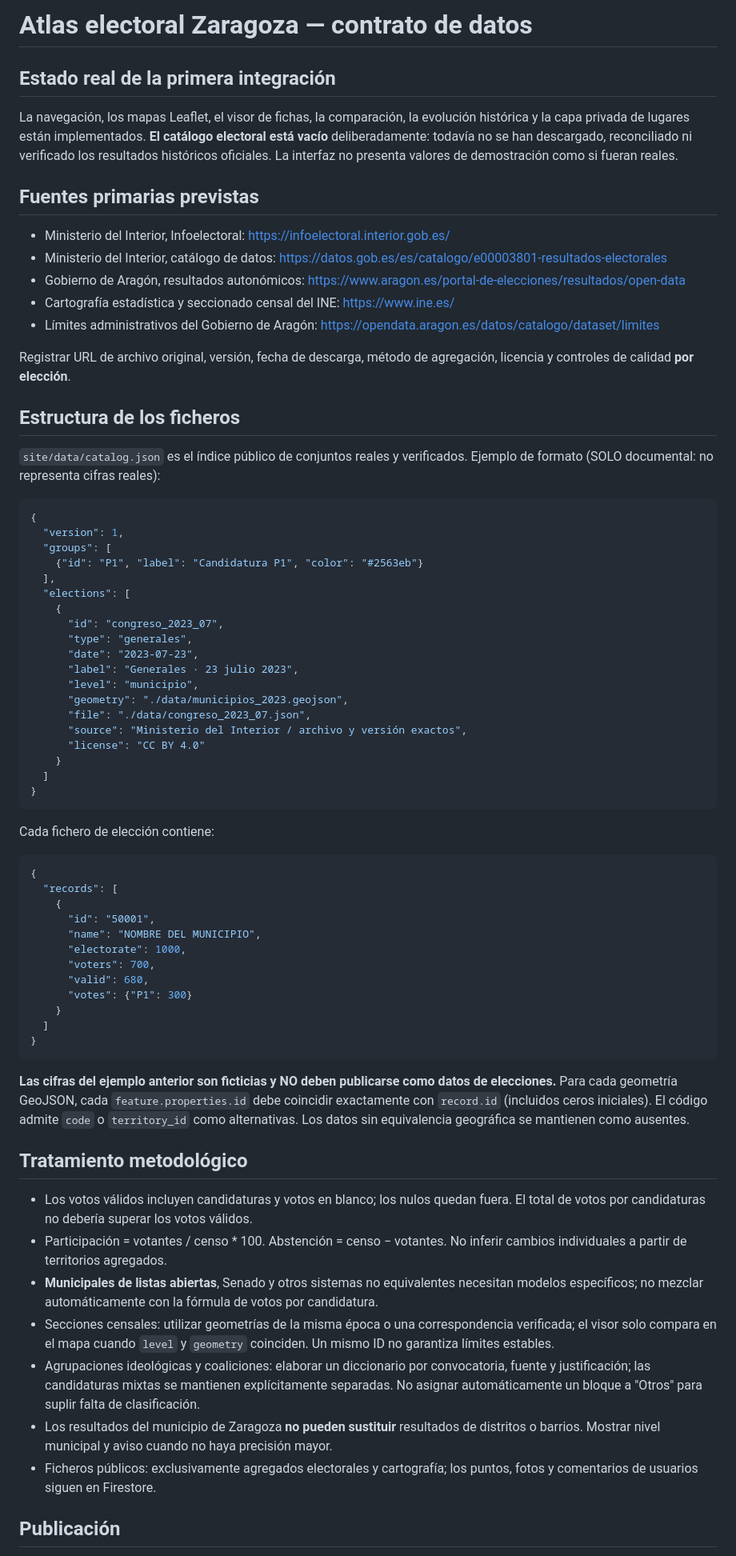
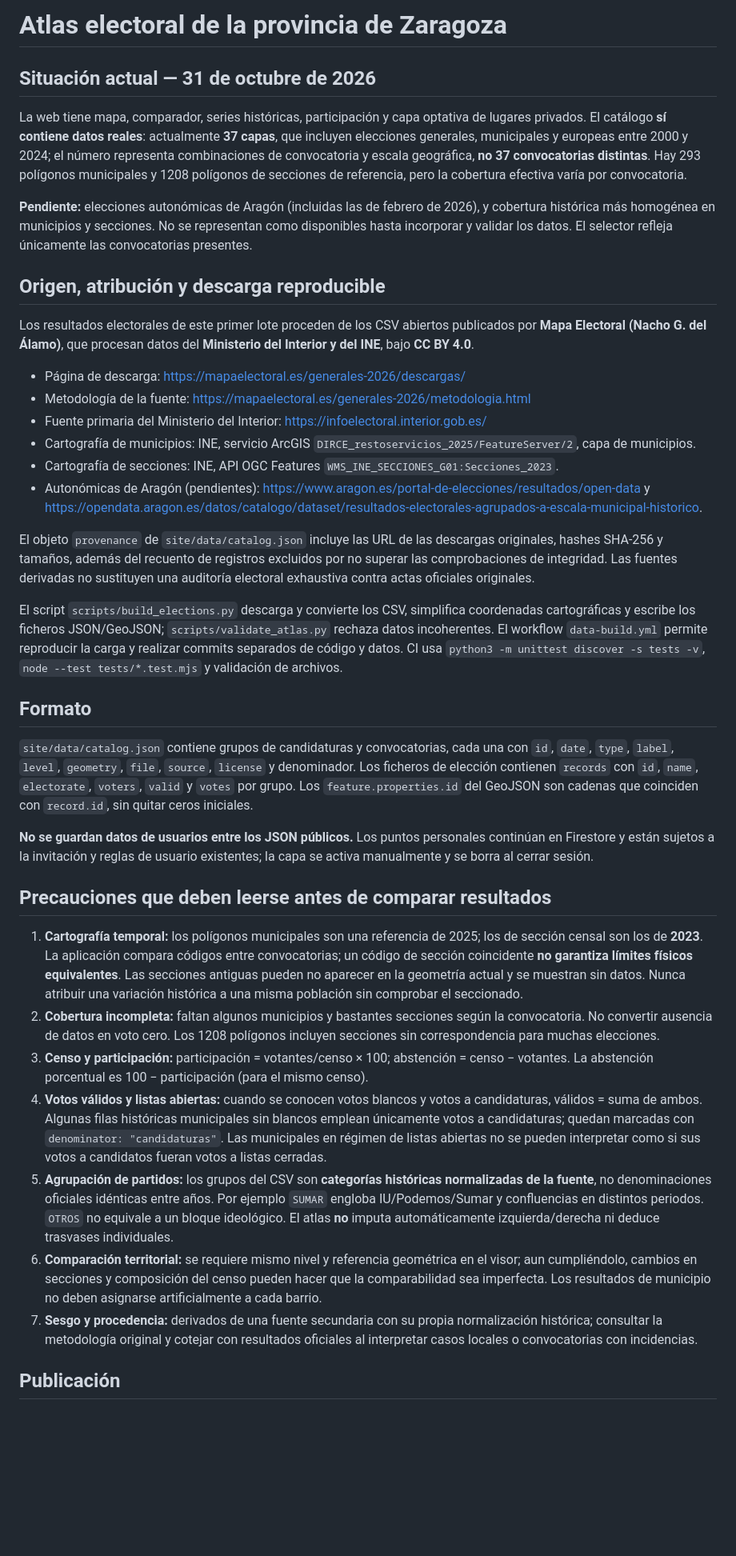
Before and after one commit to qarlosalberto/my-places, a Markdown page: ATLAS-DATOS.md, the part around one of its changes. Shown at 80% size. GitHub-like rendering; blank space fills up the shorter version.

Commit message:
Documentar 37 capas reales, licencias, exclusiones y cautelas censales

````diff
--- a/ATLAS-DATOS.md
+++ b/ATLAS-DATOS.md
@@ -1,64 +1,40 @@
-# Atlas electoral Zaragoza — contrato de datos
+# Atlas electoral de la provincia de Zaragoza
 
-## Estado real de la primera integración
-La navegación, los mapas Leaflet, el visor de fichas, la comparación, la evolución histórica y la capa privada de lugares están implementados. **El catálogo electoral está vacío** deliberadamente: todavía no se han descargado, reconciliado ni verificado los resultados históricos oficiales. La interfaz no presenta valores de demostración como si fueran reales.
+## Situación actual — 31 de octubre de 2026
 
-## Fuentes primarias previstas
-- Ministerio del Interior, Infoelectoral: https://infoelectoral.interior.gob.es/
-- Ministerio del Interior, catálogo de datos: https://datos.gob.es/es/catalogo/e00003801-resultados-electorales
-- Gobierno de Aragón, resultados autonómicos: https://www.aragon.es/portal-de-elecciones/resultados/open-data
-- Cartografía estadística y seccionado censal del INE: https://www.ine.es/
-- Límites administrativos del Gobierno de Aragón: https://opendata.aragon.es/datos/catalogo/dataset/limites
+La web tiene mapa, comparador, series históricas, participación y capa optativa de lugares privados. El catálogo **sí contiene datos reales**: actualmente **37 capas**, que incluyen elecciones generales, municipales y europeas entre 2000 y 2024; el número representa combinaciones de convocatoria y escala geográfica, **no 37 convocatorias distintas**. Hay 293 polígonos municipales y 1208 polígonos de secciones de referencia, pero la cobertura efectiva varía por convocatoria.
 
-Registrar URL de archivo original, versión, fecha de descarga, método de agregación, licencia y controles de calidad **por elección**.
+**Pendiente:** elecciones autonómicas de Aragón (incluidas las de febrero de 2026), y cobertura histórica más homogénea en municipios y secciones. No se representan como disponibles hasta incorporar y validar los datos. El selector refleja únicamente las convocatorias presentes.
 
-## Estructura de los ficheros
-`site/data/catalog.json` es el índice público de conjuntos reales y verificados. Ejemplo de formato (SOLO documental: no representa cifras reales):
-```json
-{
-  "version": 1,
-  "groups": [
-    {"id": "P1", "label": "Candidatura P1", "color": "#2563eb"}
-  ],
-  "elections": [
-    {
-      "id": "congreso_2023_07",
-      "type": "generales",
-      "date": "2023-07-23",
-      "label": "Generales · 23 julio 2023",
-      "level": "municipio",
-      "geometry": "./data/municipios_2023.geojson",
-      "file": "./data/congreso_2023_07.json",
-      "source": "Ministerio del Interior / archivo y versión exactos",
-      "license": "CC BY 4.0"
-    }
-  ]
-}
-```
-Cada fichero de elección contiene:
-```json
-{
-  "records": [
-    {
-      "id": "50001",
-      "name": "NOMBRE DEL MUNICIPIO",
-      "electorate": 1000,
-      "voters": 700,
-      "valid": 680,
-      "votes": {"P1": 300}
-    }
-  ]
-}
-```
-**Las cifras del ejemplo anterior son ficticias y NO deben publicarse como datos de elecciones.** Para cada geometría GeoJSON, cada `feature.properties.id` debe coincidir exactamente con `record.id` (incluidos ceros iniciales). El código admite `code` o `territory_id` como alternativas. Los datos sin equivalencia geográfica se mantienen como ausentes.
+## Origen, atribución y descarga reproducible
 
-## Tratamiento metodológico
-- Los votos válidos incluyen candidaturas y votos en blanco; los nulos quedan fuera. El total de votos por candidaturas no debería superar los votos válidos.
-- Participación = votantes / censo * 100. Abstención = censo − votantes. No inferir cambios individuales a partir de territorios agregados.
-- **Municipales de listas abiertas**, Senado y otros sistemas no equivalentes necesitan modelos específicos; no mezclar automáticamente con la fórmula de votos por candidatura.
-- Secciones censales: utilizar geometrías de la misma época o una correspondencia verificada; el visor solo compara en el mapa cuando `level` y `geometry` coinciden. Un mismo ID no garantiza límites estables.
-- Agrupaciones ideológicas y coaliciones: elaborar un diccionario por convocatoria, fuente y justificación; las candidaturas mixtas se mantienen explícitamente separadas. No asignar automáticamente un bloque a "Otros" para suplir falta de clasificación.
-- Los resultados del municipio de Zaragoza **no pueden sustituir** resultados de distritos o barrios. Mostrar nivel municipal y aviso cuando no haya precisión mayor.
-- Ficheros públicos: exclusivamente agregados electorales y cartografía; los puntos, fotos y comentarios de usuarios siguen en Firestore.
+Los resultados electorales de este primer lote proceden de los CSV abiertos publicados por **Mapa Electoral (Nacho G. del Álamo)**, que procesan datos del **Ministerio del Interior y del INE**, bajo **CC BY 4.0**.
+
+- Página de descarga: https://mapaelectoral.es/generales-2026/descargas/
+- Metodología de la fuente: https://mapaelectoral.es/generales-2026/metodologia.html
+- Fuente primaria del Ministerio del Interior: https://infoelectoral.interior.gob.es/
+- Cartografía de municipios: INE, servicio ArcGIS `DIRCE_restoservicios_2025/FeatureServer/2`, capa de municipios.
+- Cartografía de secciones: INE, API OGC Features `WMS_INE_SECCIONES_G01:Secciones_2023`.
+- Autonómicas de Aragón (pendientes): https://www.aragon.es/portal-de-elecciones/resultados/open-data y https://opendata.aragon.es/datos/catalogo/dataset/resultados-electorales-agrupados-a-escala-municipal-historico.
+
+El objeto `provenance` de `site/data/catalog.json` incluye las URL de las descargas originales, hashes SHA-256 y tamaños, además del recuento de registros excluidos por no superar las comprobaciones de integridad. Las fuentes derivadas no sustituyen una auditoría electoral exhaustiva contra actas oficiales originales.
+
+El script `scripts/build_elections.py` descarga y convierte los CSV, simplifica coordenadas cartográficas y escribe los ficheros JSON/GeoJSON; `scripts/validate_atlas.py` rechaza datos incoherentes. El workflow `data-build.yml` permite reproducir la carga y realizar commits separados de código y datos. CI usa `python3 -m unittest discover -s tests -v`, `node --test tests/*.test.mjs` y validación de archivos.
+
+## Formato
+
+`site/data/catalog.json` contiene grupos de candidaturas y convocatorias, cada una con `id`, `date`, `type`, `label`, `level`, `geometry`, `file`, `source`, `license` y denominador. Los ficheros de elección contienen `records` con `id`, `name`, `electorate`, `voters`, `valid` y `votes` por grupo. Los `feature.properties.id` del GeoJSON son cadenas que coinciden con `record.id`, sin quitar ceros iniciales.
+
+**No se guardan datos de usuarios entre los JSON públicos.** Los puntos personales continúan en Firestore y están sujetos a la invitación y reglas de usuario existentes; la capa se activa manualmente y se borra al cerrar sesión.
+
+## Precauciones que deben leerse antes de comparar resultados
+
+1. **Cartografía temporal:** los polígonos municipales son una referencia de 2025; los de sección censal son los de **2023**. La aplicación compara códigos entre convocatorias; un código de sección coincidente **no garantiza límites físicos equivalentes**. Las secciones antiguas pueden no aparecer en la geometría actual y se muestran sin datos. Nunca atribuir una variación histórica a una misma población sin comprobar el seccionado.
+2. **Cobertura incompleta:** faltan algunos municipios y bastantes secciones según la convocatoria. No convertir ausencia de datos en voto cero. Los 1208 polígonos incluyen secciones sin correspondencia para muchas elecciones.
+3. **Censo y participación:** participación = votantes/censo × 100; abstención = censo − votantes. La abstención porcentual es 100 − participación (para el mismo censo).
+4. **Votos válidos y listas abiertas:** cuando se conocen votos blancos y votos a candidaturas, válidos = suma de ambos. Algunas filas históricas municipales sin blancos emplean únicamente votos a candidaturas; quedan marcadas con `denominator: "candidaturas"`. Las municipales en régimen de listas abiertas no se pueden interpretar como si sus votos a candidatos fueran votos a listas cerradas.
+5. **Agrupación de partidos:** los grupos del CSV son **categorías históricas normalizadas de la fuente**, no denominaciones oficiales idénticas entre años. Por ejemplo `SUMAR` engloba IU/Podemos/Sumar y confluencias en distintos periodos. `OTROS` no equivale a un bloque ideológico. El atlas **no** imputa automáticamente izquierda/derecha ni deduce trasvases individuales.
+6. **Comparación territorial:** se requiere mismo nivel y referencia geométrica en el visor; aun cumpliéndolo, cambios en secciones y composición del censo pueden hacer que la comparabilidad sea imperfecta. Los resultados de municipio no deben asignarse artificialmente a cada barrio.
+7. **Sesgo y procedencia:** derivados de una fuente secundaria con su propia normalización histórica; consultar la metodología original y cotejar con resultados oficiales al interpretar casos locales o convocatorias con incidencias.
 
 ## Publicación
````
Also changed, not shown: other parts of ATLAS-DATOS.md (+3 -6 lines).
